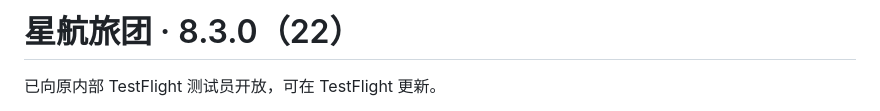
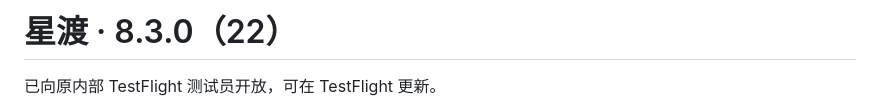
Before and after one commit to wisonlin/chain-reaction-demo, a Markdown page: native-83.md, the part around the change. Drawn GitHub-style.

Commit message:
Align native 8.3 review title

```diff
--- a/native-83.md
+++ b/native-83.md
@@ -1,4 +1,4 @@
-# 星航旅团 · 8.3.0（22）
+# 星渡 · 8.3.0（22）
 
 已向原内部 TestFlight 测试员开放，可在 TestFlight 更新。
 
```
